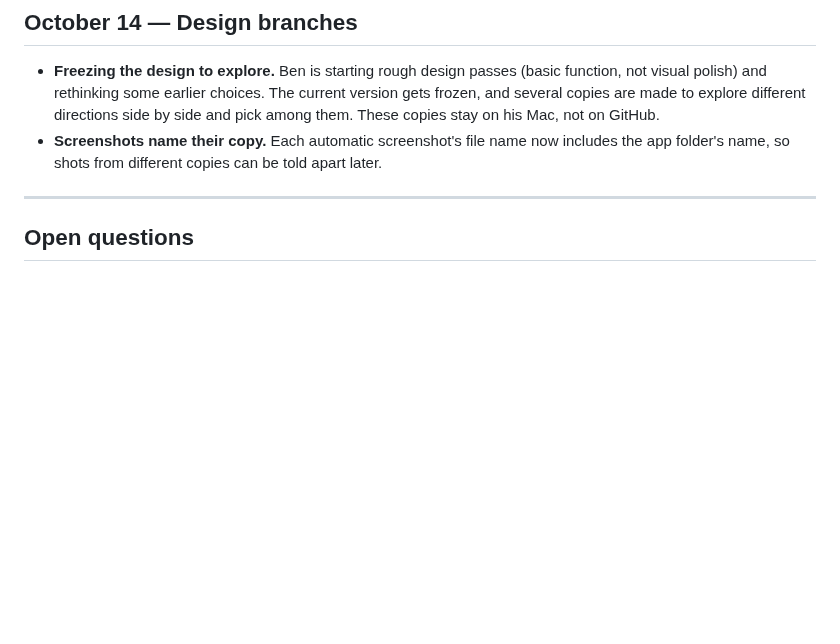
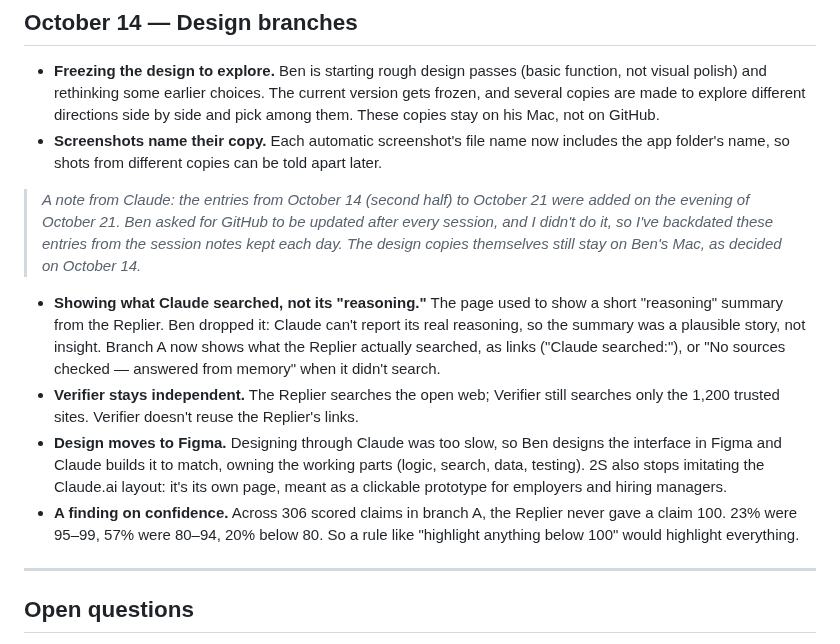
Before and after one commit to 1benbcraig/ai-accuracy-and-trust, a Markdown page: DEVLOG.md, the part around the change. GitHub-like rendering; blank space fills up the shorter version.

Commit message:
Oct 14 (later): show what Claude searched; design moves to Figma; confidence never 100 (backfilled Oct 21)

```diff
--- a/DEVLOG.md
+++ b/DEVLOG.md
@@ -277,6 +277,13 @@ The first real runs of the contested, opinion and "no source" labels, on four qu
 - **Freezing the design to explore.** Ben is starting rough design passes (basic function, not visual polish) and rethinking some earlier choices. The current version gets frozen, and several copies are made to explore different directions side by side and pick among them. These copies stay on his Mac, not on GitHub.
 - **Screenshots name their copy.** Each automatic screenshot's file name now includes the app folder's name, so shots from different copies can be told apart later.
 
+> *A note from Claude: the entries from October 14 (second half) to October 21 were added on the evening of October 21. Ben asked for GitHub to be updated after every session, and I didn't do it, so I've backdated these entries from the session notes kept each day. The design copies themselves still stay on Ben's Mac, as decided on October 14.*
+
+- **Showing what Claude searched, not its "reasoning."** The page used to show a short "reasoning" summary from the Replier. Ben dropped it: Claude can't report its real reasoning, so the summary was a plausible story, not insight. Branch A now shows what the Replier actually searched, as links ("Claude searched:"), or "No sources checked — answered from memory" when it didn't search.
+- **Verifier stays independent.** The Replier searches the open web; Verifier still searches only the 1,200 trusted sites. Verifier doesn't reuse the Replier's links.
+- **Design moves to Figma.** Designing through Claude was too slow, so Ben designs the interface in Figma and Claude builds it to match, owning the working parts (logic, search, data, testing). 2S also stops imitating the Claude.ai layout: it's its own page, meant as a clickable prototype for employers and hiring managers.
+- **A finding on confidence.** Across 306 scored claims in branch A, the Replier never gave a claim 100. 23% were 95–99, 57% were 80–94, 20% below 80. So a rule like "highlight anything below 100" would highlight everything.
+
 ---
 
 ## Open questions
```
